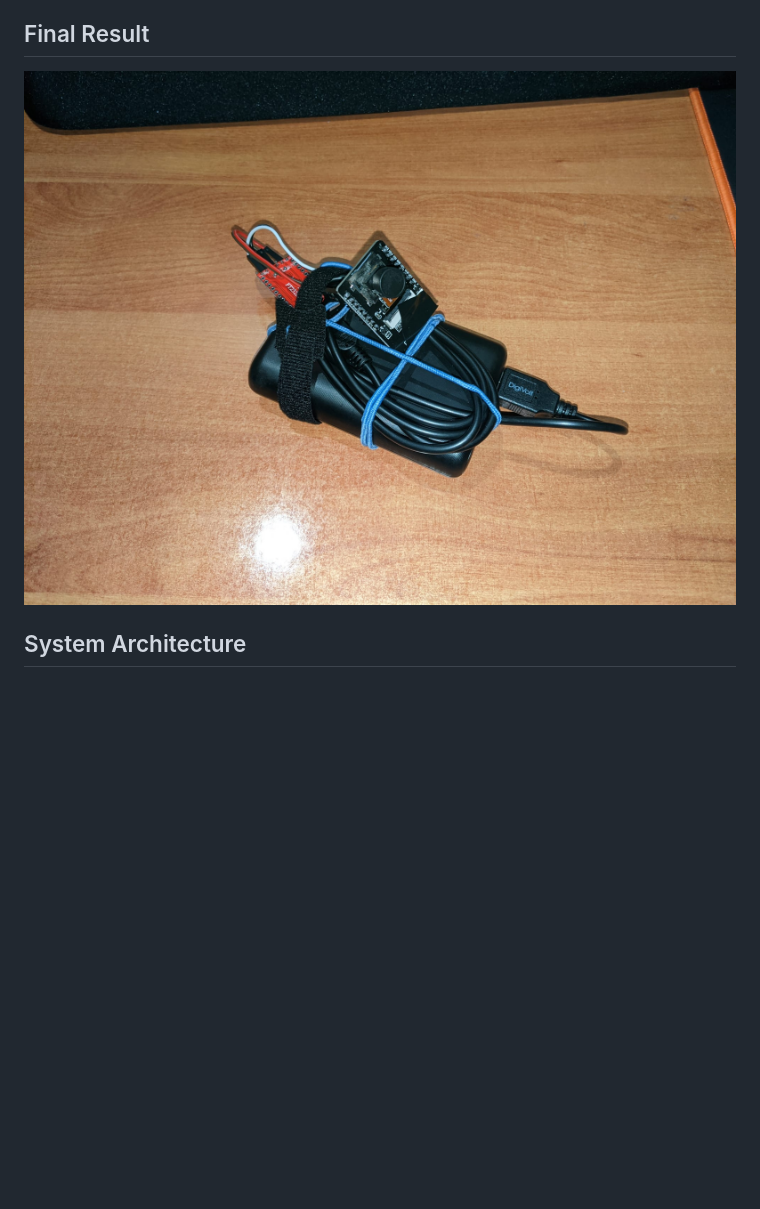
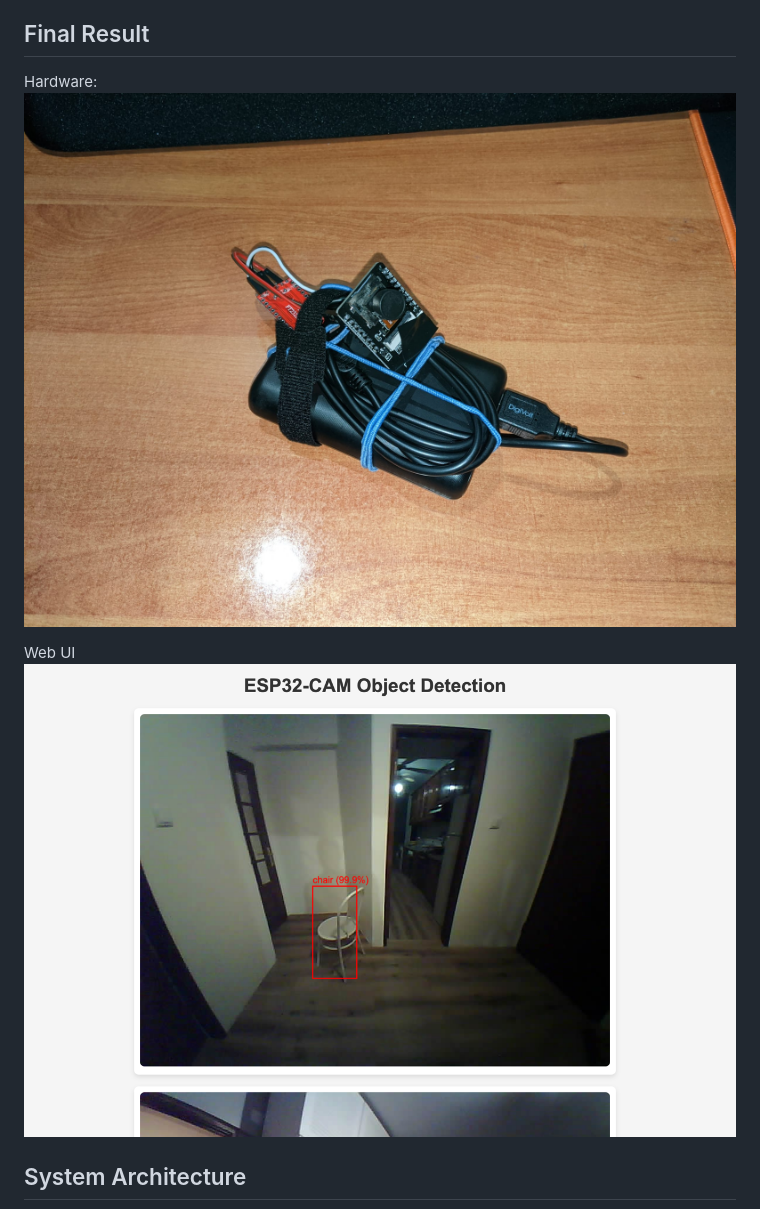
Before and after one commit to G4brym/esp32-cam-with-workers-ai, a Markdown page: README.md, the part around the change printed below. Rendered like a GitHub page; pictures changed too: docs/ui.png (added); blank space fills up the shorter version.

Commit message:
Add more images

````diff
--- a/README.md
+++ b/README.md
@@ -10,8 +14,11 @@ This project demonstrates how to build a security camera system leveraging Cloud
 - **Real-Time Web UI**: Visualizes the results with red bounding boxes and labels for detected objects.
 
 ## Final Result
+Hardware:
+![esp32 cam](/docs/final_result.jpeg)
 
-![esp32 cam](/docs/final_result.jpeg)
+Web UI
+![ui](/docs/ui.png)
 
 ## System Architecture
 ```mermaid
````
Also changed, not shown: other parts of README.md (+4 -0 lines), 1 other file.
